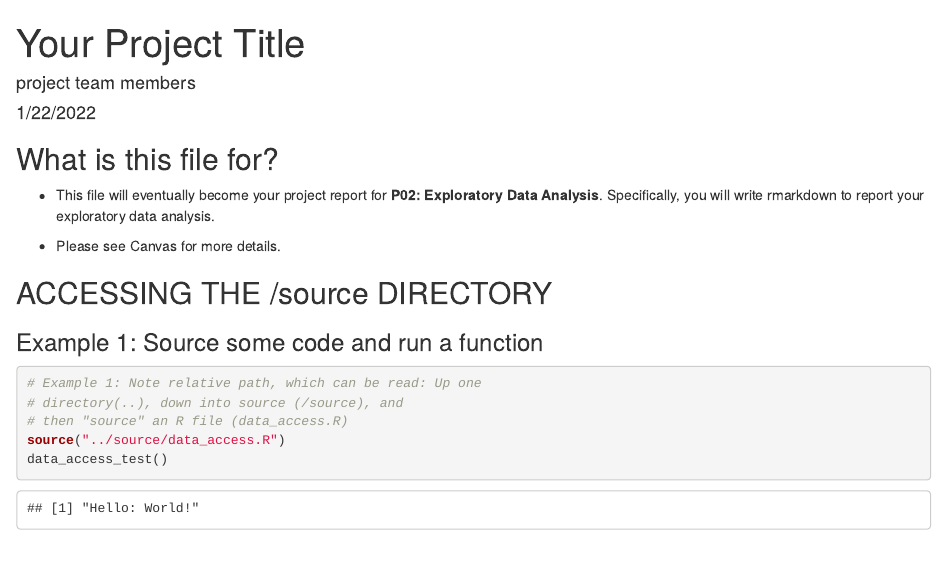
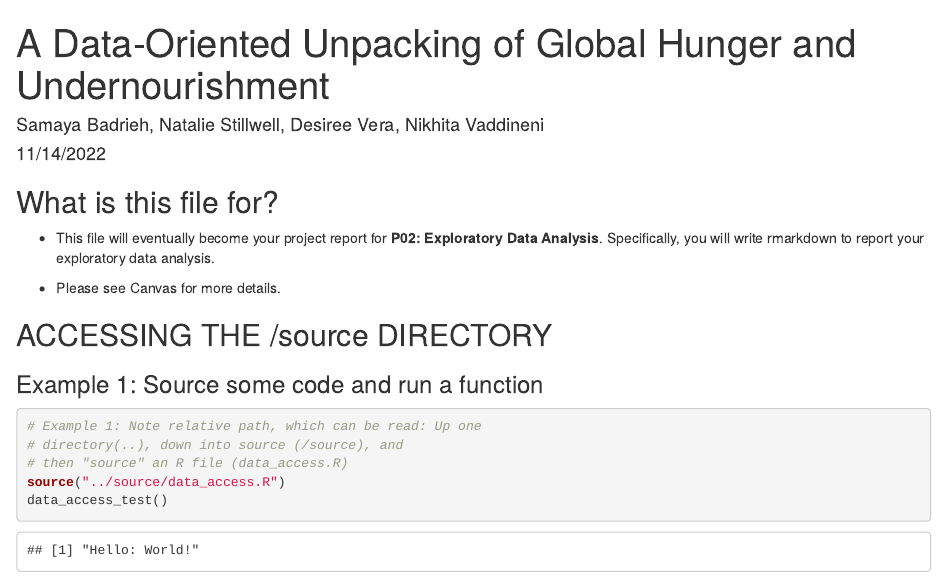
Before and after one commit to info201a-au2022/project-group-8-section-ag, an R Markdown document (docs/index.Rmd): the page in a window 1100 px wide, from its top. Rendered offline with R 4.5, knitr and Pandoc, with nearby package versions.

Commit message:
added header to index.Rmd

```diff
--- a/docs/index.Rmd
+++ b/docs/index.Rmd
@@ -1,7 +1,7 @@
 ---
-title: "Your Project Title"
-author: "project team members"
-date: "1/22/2022"
+title: "A Data-Oriented Unpacking of Global Hunger and Undernourishment"
+author: "Samaya Badrieh, Natalie Stillwell, Desiree Vera, Nikhita Vaddineni"
+date: "11/14/2022"
 output: html_document
 ---
 
```
